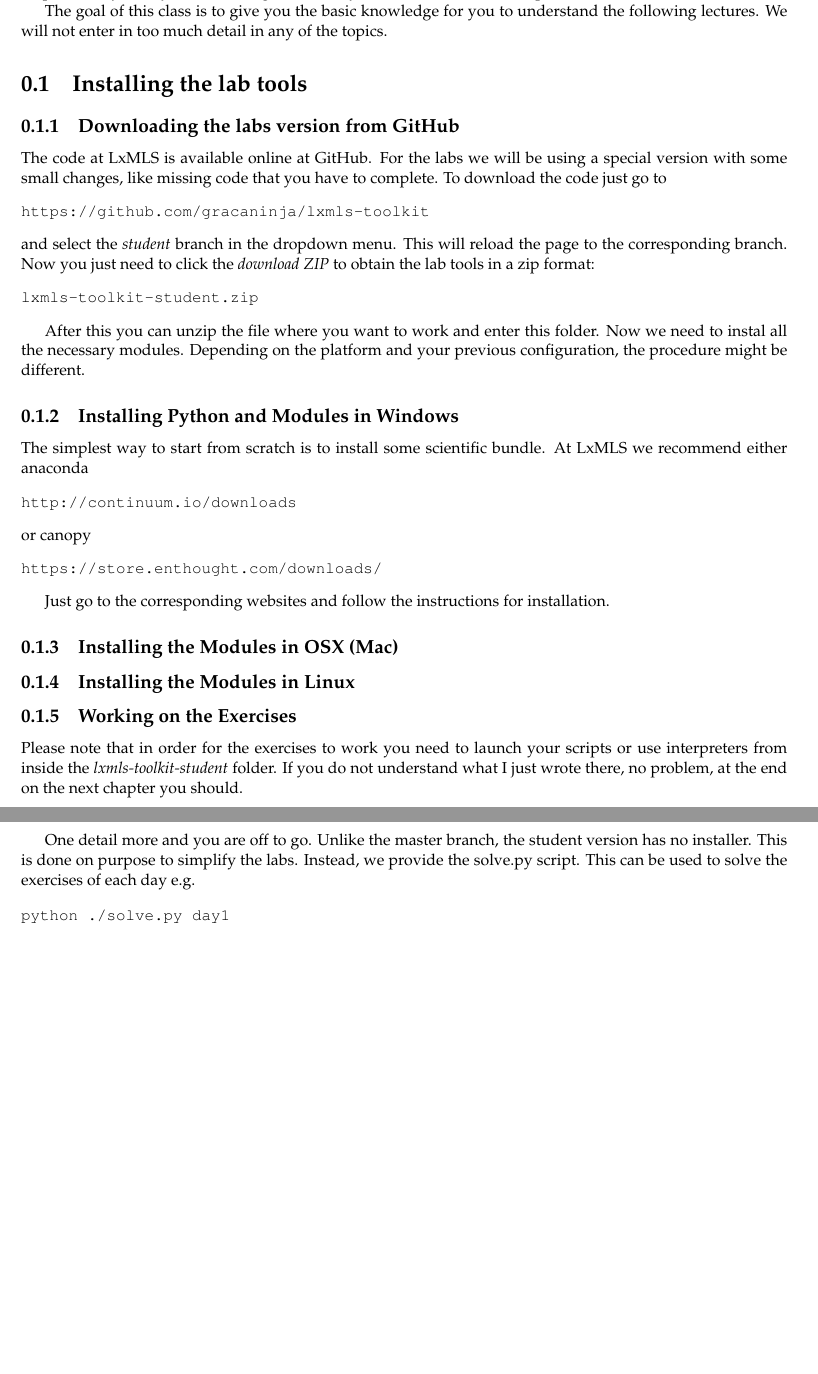
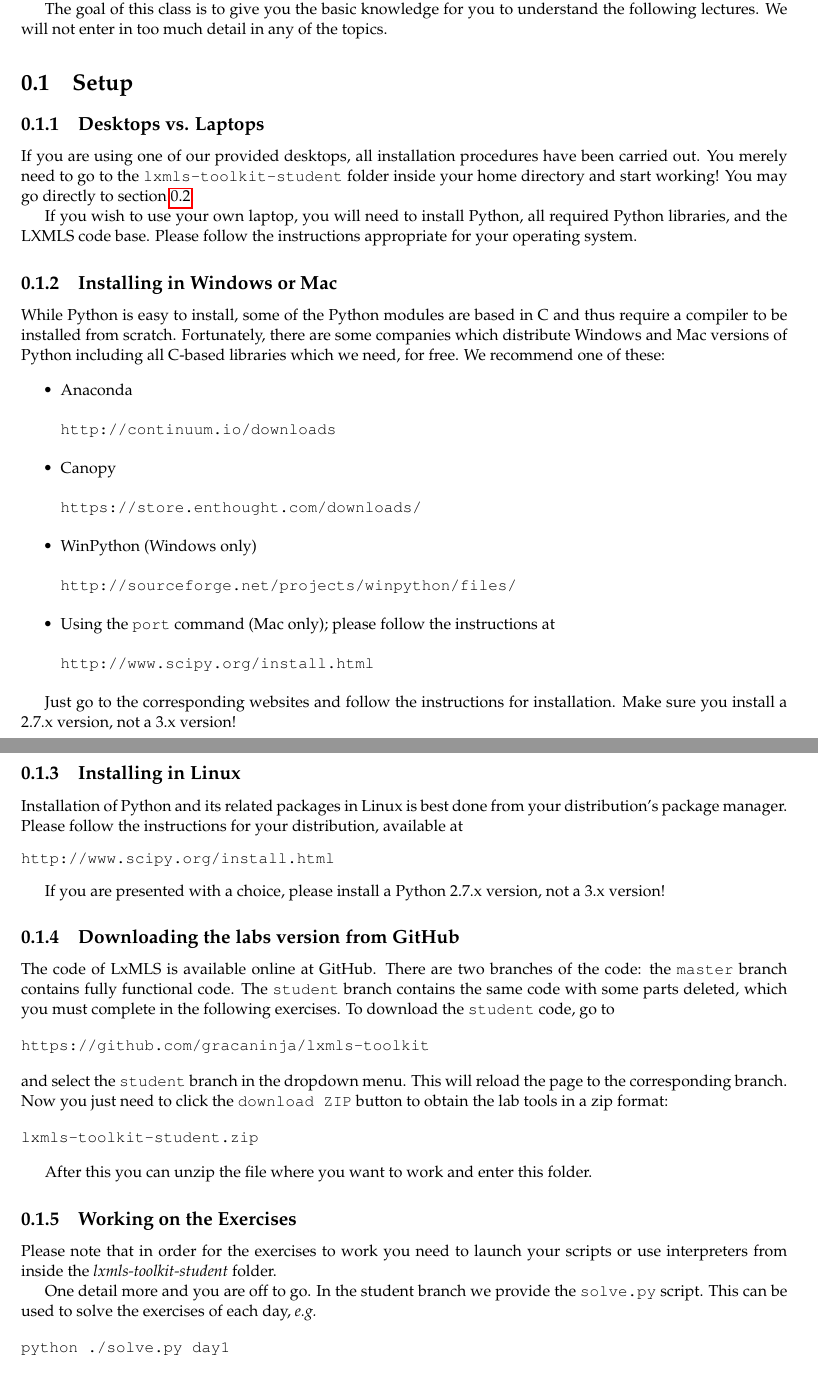
Before and after one commit to LxMLS/lxmls-guide, a LaTeX thesis (guide.tex, which reads pages/intro/install.tex, pages/intro/intro.tex): two parts of pages 2 and 3 of 103, joined at a grey line, cut so that both start at the same text, the shorter picture padded with empty space. Compiled offline with pdfLaTeX.

Commit message:
Clarified installation instructions in day 0.

```diff
--- a/pages/intro/install.tex
+++ b/pages/intro/install.tex
@@ -1,34 +1,37 @@
-\subsection{Downloading the labs version from GitHub}
+\subsection{Desktops vs. Laptops}
 
-The code at LxMLS is available online at GitHub. For the labs we will be using a special version with some small changes, like missing code that you have to complete. To download the code just go to
+If you are using one of our provided desktops, all installation procedures have been carried out. You merely need to go to the \verb+lxmls-toolkit-student+ folder inside your home directory and start working! You may go directly to section \ref{sec:Python}.
 
-\begin{verbatim}
-https://github.com/gracaninja/lxmls-toolkit
-\end{verbatim}
+If you wish to use your own laptop, you will need to install Python, all required Python libraries, and the LXMLS code base. Please follow the instructions appropriate for your operating system.
 
-\noindent and select the \textit{student} branch in the dropdown menu. This will reload the page to the corresponding branch. Now you just need to click the \textit{download ZIP} to obtain the lab tools in a zip format:
+\subsection{Installing in Windows or Mac}
 
-\begin{verbatim}
-lxmls-toolkit-student.zip
-\end{verbatim}
+While Python is easy to install, some of the Python modules are based in C and thus require a compiler to be installed from scratch. Fortunately, there are some companies which distribute Windows and Mac versions of Python including all C-based libraries which we need, for free. We recommend one of these:
 
-After this you can unzip the file where you want to work and enter this folder. Now we need to instal all the necessary modules. Depending on the platform and your previous configuration, the procedure might be different.
-
-\subsection{Installing Python and Modules in Windows}
-
-The simplest way to start from scratch is to install some scientific bundle. At LxMLS we recommend either anaconda
-
+\begin{itemize}
+\item Anaconda
 \begin{verbatim}
 http://continuum.io/downloads
 \end{verbatim}
-
-\noindent or canopy
-
+%
+\item Canopy
 \begin{verbatim}
 https://store.enthought.com/downloads/
 \end{verbatim}
+%
+\item WinPython (Windows only)
+\begin{verbatim}
+http://sourceforge.net/projects/winpython/files/
+\end{verbatim}
+%
+\item Using the \verb+port+ command (Mac only); please follow the instructions at
+\begin{verbatim}
+http://www.scipy.org/install.html
+\end{verbatim}
+%
+\end{itemize}
 
-Just go to the corresponding websites and follow the instructions for installation.
+Just go to the corresponding websites and follow the instructions for installation. Make sure you install a 2.7.x version, not a 3.x version!
 
 %Any python 2.7.x version will do. You can check the version by
 %
@@ -76,19 +79,36 @@ Just go to the corresponding websites and follow the instructions for installati
 %\end{verbatim}
 %
 
+\subsection{Installing in Linux}
 
+Installation of Python and its related packages in Linux is best done from your distribution's package manager. Please follow the instructions for your distribution, available at
+\begin{verbatim}
+http://www.scipy.org/install.html
+\end{verbatim}
 
+If you are presented with a choice, please install a Python 2.7.x version, not a 3.x version!
 
+\subsection{Downloading the labs version from GitHub}
 
-\subsection{Installing the Modules in OSX (Mac)}
+The code of LxMLS is available online at GitHub. There are two branches of the code: the \verb+master+ branch contains fully functional code. The \verb+student+ branch contains the same code with some parts deleted, which you must complete in the following exercises. To download the \verb+student+ code, go to
 
-\subsection{Installing the Modules in Linux}
+\begin{verbatim}
+https://github.com/gracaninja/lxmls-toolkit
+\end{verbatim}
+
+\noindent and select the \verb+student+ branch in the dropdown menu. This will reload the page to the corresponding branch. Now you just need to click the \verb+download ZIP+ button to obtain the lab tools in a zip format:
+
+\begin{verbatim}
+lxmls-toolkit-student.zip
+\end{verbatim}
+
+After this you can unzip the file where you want to work and enter this folder.
 
 \subsection{Working on the Exercises}
 
-Please note that in order for the exercises to work you need to launch your scripts or use interpreters from inside the  \textit{lxmls-toolkit-student} folder. If you do not understand what I just wrote there, no problem, at the end on the next chapter you should.
+Please note that in order for the exercises to work you need to launch your scripts or use interpreters from inside the  \textit{lxmls-toolkit-student} folder.
 
-One detail more and you are off to go. Unlike the master branch, the student version has no installer. This is done on purpose to simplify the labs. Instead, we provide the solve.py script. This can be used to solve the exercises of each day e.g.
+One detail more and you are off to go. In the student branch we provide the \verb+solve.py+ script. This can be used to solve the exercises of each day, \emph{e.g.}
 
 \begin{verbatim}
 python ./solve.py day1
--- a/pages/intro/intro.tex
+++ b/pages/intro/intro.tex
@@ -5,7 +5,7 @@ In this class we will introduce several fundamental concepts needed further ahea
 
 The goal of this class is to give you the basic knowledge for you to understand the following lectures. We will not enter in too much detail in any of the topics.
 
-\section{Installing the lab tools}
+\section{Setup}
 \input{pages/intro/install}
 
 \section{Python}
```
Also changed, not shown: pages/intro/install.tex (2 more changed lines), pages/intro/intro.tex (1 more changed lines).
